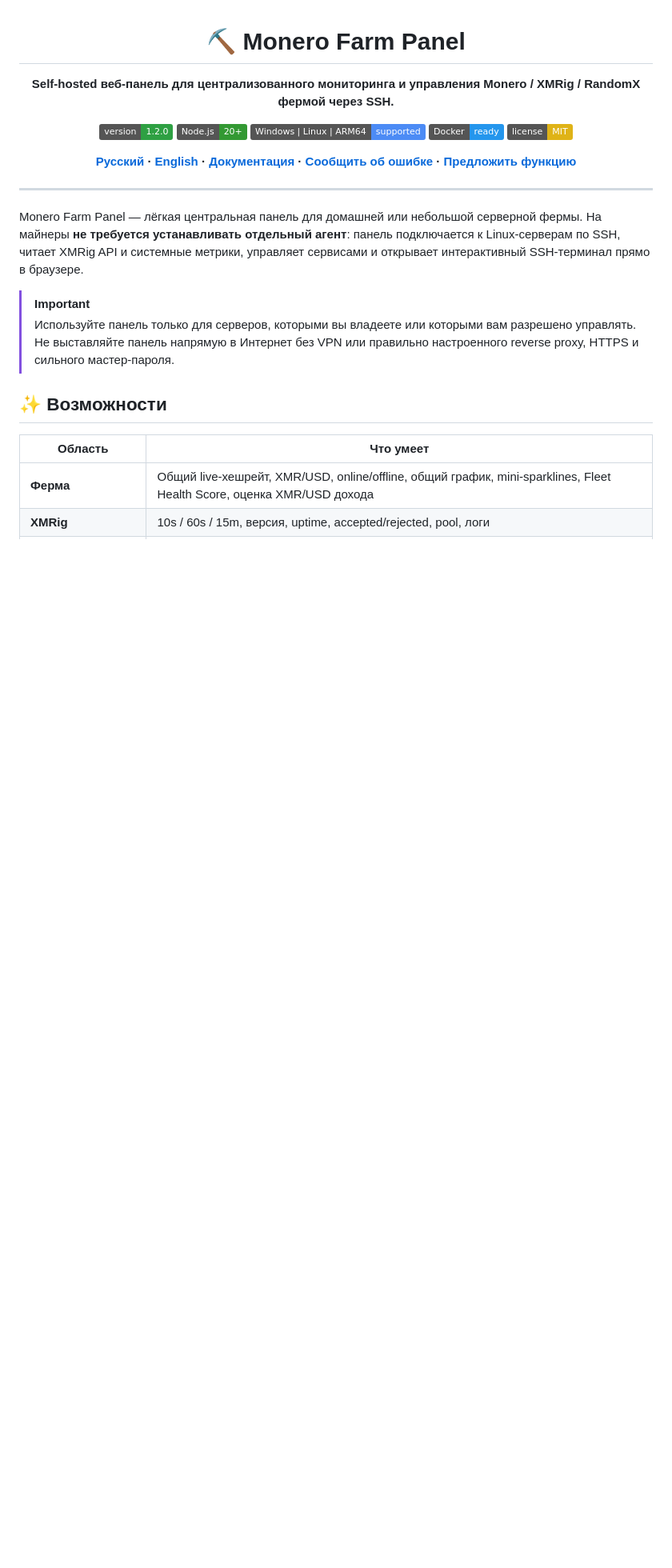
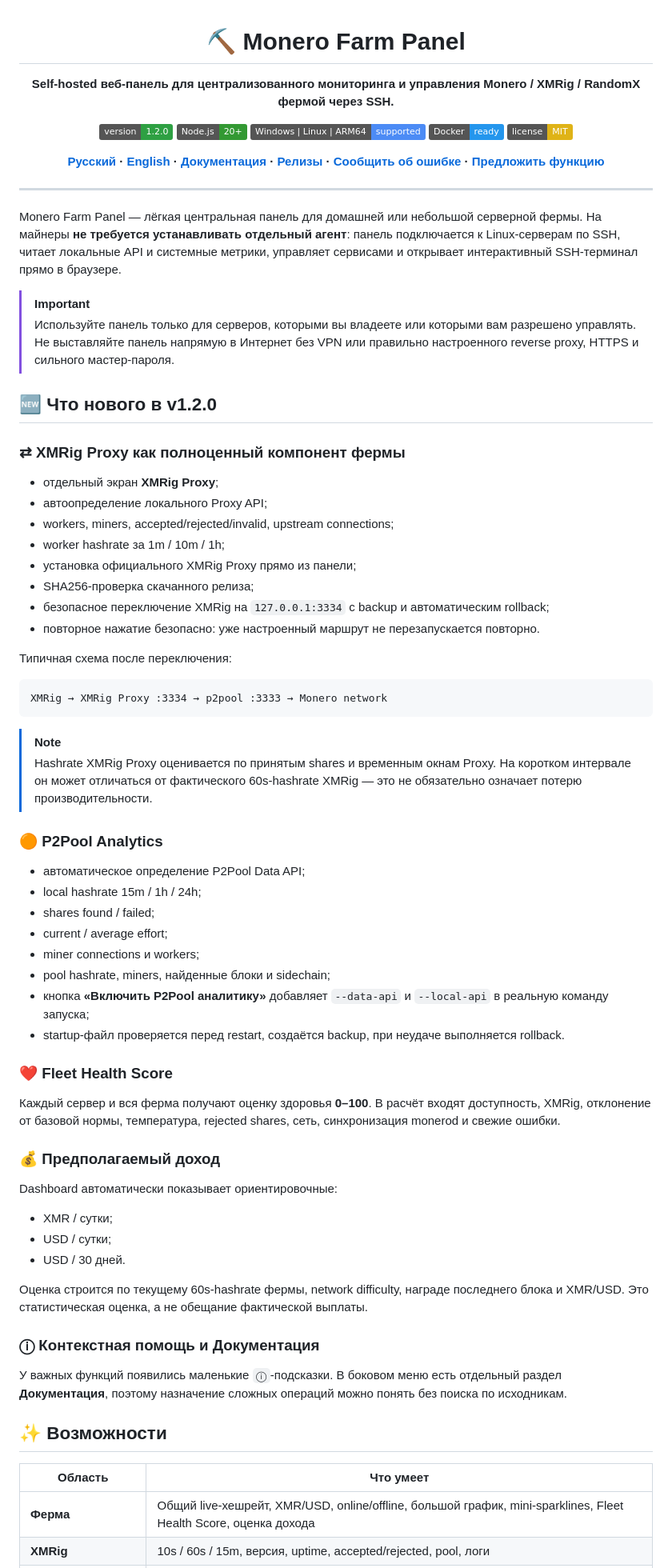
Before and after one commit to Ktololp/monero-farm-panel, a Markdown page: README.md, the part around one of its changes. Shown at 80% size. Rendered like a GitHub page; badges without logos; blank space fills up the shorter version.

````diff
--- a/README.md
+++ b/README.md
@@ -10,20 +10,71 @@
 ![Docker](https://img.shields.io/badge/Docker-ready-2496ED?logo=docker&logoColor=white)
 ![License](https://img.shields.io/badge/license-MIT-yellow)
 
-**[Русский](README.md) · [English](README.en.md) · [Документация](docs/) · [Сообщить об ошибке](../../issues/new?template=bug_report.yml) · [Предложить функцию](../../issues/new?template=feature_request.yml)**
+**[Русский](README.md) · [English](README.en.md) · [Документация](docs/) · [Релизы](../../releases) · [Сообщить об ошибке](../../issues/new?template=bug_report.yml) · [Предложить функцию](../../issues/new?template=feature_request.yml)**
 
 </div>
 
 ---
 
-Monero Farm Panel — лёгкая центральная панель для домашней или небольшой серверной фермы. На майнеры **не требуется устанавливать отдельный агент**: панель подключается к Linux-серверам по SSH, читает XMRig API и системные метрики, управляет сервисами и открывает интерактивный SSH-терминал прямо в браузере.
+Monero Farm Panel — лёгкая центральная панель для домашней или небольшой серверной фермы. На майнеры **не требуется устанавливать отдельный агент**: панель подключается к Linux-серверам по SSH, читает локальные API и системные метрики, управляет сервисами и открывает интерактивный SSH-терминал прямо в браузере.
 
 > [!IMPORTANT]
 > Используйте панель только для серверов, которыми вы владеете или которыми вам разрешено управлять. Не выставляйте панель напрямую в Интернет без VPN или правильно настроенного reverse proxy, HTTPS и сильного мастер-пароля.
+
+## 🆕 Что нового в v1.2.0
+
+### ⇄ XMRig Proxy как полноценный компонент фермы
+
+- отдельный экран **XMRig Proxy**;
+- автоопределение локального Proxy API;
+- workers, miners, accepted/rejected/invalid, upstream connections;
+- worker hashrate за 1m / 10m / 1h;
+- установка официального XMRig Proxy прямо из панели;
+- SHA256-проверка скачанного релиза;
+- безопасное переключение XMRig на `127.0.0.1:3334` с backup и автоматическим rollback;
+- повторное нажатие безопасно: уже настроенный маршрут не перезапускается повторно.
+
+Типичная схема после переключения:
+
+```text
+XMRig → XMRig Proxy :3334 → p2pool :3333 → Monero network
+```
+
+> [!NOTE]
+> Hashrate XMRig Proxy оценивается по принятым shares и временным окнам Proxy. На коротком интервале он может отличаться от фактического 60s-hashrate XMRig — это не обязательно означает потерю производительности.
+
+### 🟠 P2Pool Analytics
+
+- автоматическое определение P2Pool Data API;
+- local hashrate 15m / 1h / 24h;
+- shares found / failed;
+- current / average effort;
+- miner connections и workers;
+- pool hashrate, miners, найденные блоки и sidechain;
+- кнопка **«Включить P2Pool аналитику»** добавляет `--data-api` и `--local-api` в реальную команду запуска;
+- startup-файл проверяется перед restart, создаётся backup, при неудаче выполняется rollback.
+
+### ❤️ Fleet Health Score
+
+Каждый сервер и вся ферма получают оценку здоровья **0–100**. В расчёт входят доступность, XMRig, отклонение от базовой нормы, температура, rejected shares, сеть, синхронизация monerod и свежие ошибки.
+
+### 💰 Предполагаемый доход
+
+Dashboard автоматически показывает ориентировочные:
+
+- XMR / сутки;
+- USD / сутки;
+- USD / 30 дней.
+
+Оценка строится по текущему 60s-hashrate фермы, network difficulty, награде последнего блока и XMR/USD. Это статистическая оценка, а не обещание фактической выплаты.
+
+### ⓘ Контекстная помощь и Документация
+
+У важных функций появились маленькие `ⓘ`-подсказки. В боковом меню есть отдельный раздел **Документация**, поэтому назначение сложных операций можно понять без поиска по исходникам.
 
 ## ✨ Возможности
 
 | Область | Что умеет |
 |---|---|
-| **Ферма** | Общий live-хешрейт, XMR/USD, online/offline, общий график, mini-sparklines, Fleet Health Score, оценка XMR/USD дохода |
+| **Ферма** | Общий live-хешрейт, XMR/USD, online/offline, большой график, mini-sparklines, Fleet Health Score, оценка дохода |
 | **XMRig** | 10s / 60s / 15m, версия, uptime, accepted/rejected, pool, логи |
````
Also changed, not shown: other parts of README.md (+31 -15 lines).
